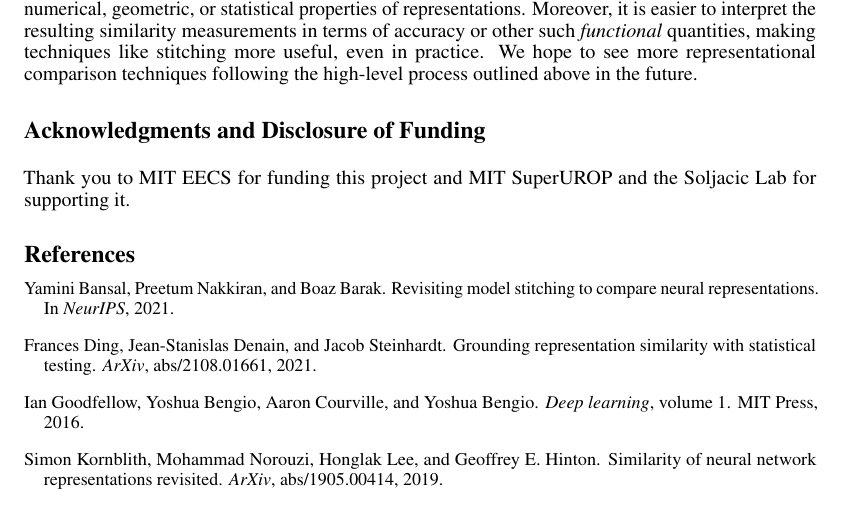
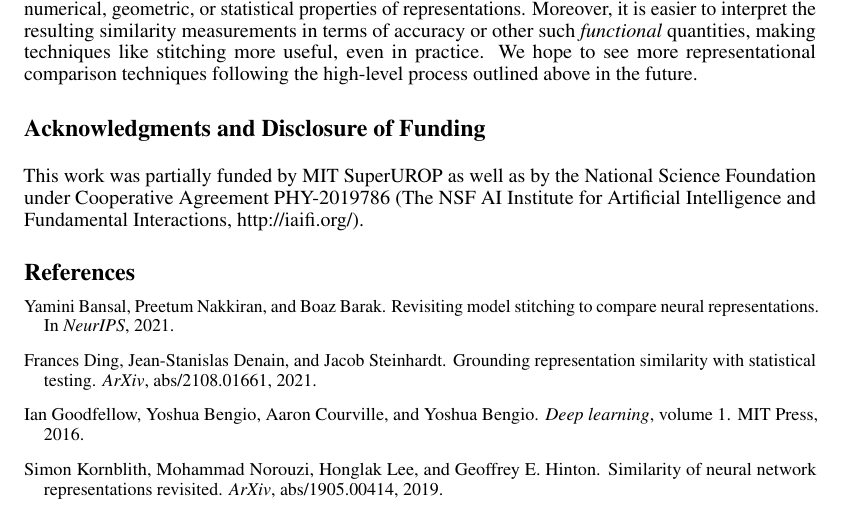
Before and after one commit to 4gatepylon/ModelStitching_LookingForFunctionalSimilarityBetweenRepresentations, a LaTeX paper (ICBINB/neurips_2020.tex): part of page 6 of 12, cut so that both start at the same text. Compiled offline with pdfLaTeX.

Commit message:
acknowledgements

```diff
--- a/ICBINB/neurips_2020.tex
+++ b/ICBINB/neurips_2020.tex
@@ -332,7 +332,7 @@ We hope to see more
 representational comparison techniques following the high-level process outlined above in the future.
 
 \begin{ack}
-Thank you to MIT EECS for funding this project and MIT SuperUROP and the Soljacic Lab for supporting it.
+This work was partially funded by MIT SuperUROP as well as by the National Science Foundation under Cooperative Agreement PHY-2019786 (The NSF AI Institute for Artificial Intelligence and Fundamental Interactions, http://iaifi.org/).
 \end{ack}
 
 % Ripped this shit from the .bbl in the iclr template ugh
```
